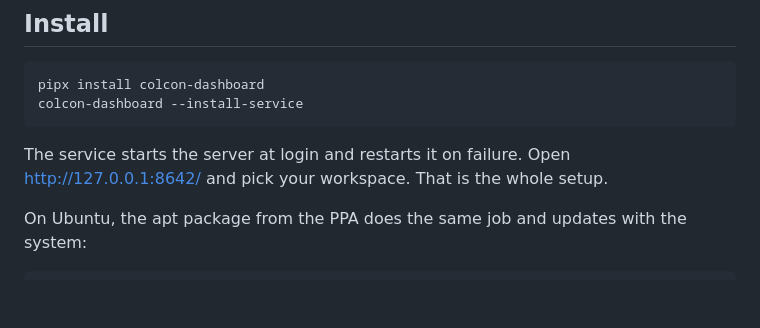
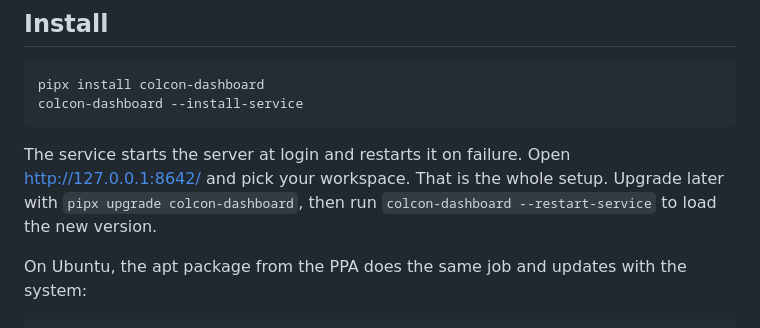
Before and after one commit to autowarefoundation/colcon-dashboard, a Markdown page: README.md, the part around one of its changes. Drawn GitHub-style; blank space fills up the shorter version.

Commit message:
docs(readme): add upgrade steps and remove em-dashes
Signed-off-by: Mete Fatih Cırıt <mfc@autoware.org>

````diff
--- a/README.md
+++ b/README.md
@@ -11,7 +11,7 @@ pipx install colcon-dashboard
 colcon-dashboard --install-service
 ```
 
-The service starts the server at login and restarts it on failure. Open <http://127.0.0.1:8642/> and pick your workspace. That is the whole setup.
+The service starts the server at login and restarts it on failure. Open <http://127.0.0.1:8642/> and pick your workspace. That is the whole setup. Upgrade later with `pipx upgrade colcon-dashboard`, then run `colcon-dashboard --restart-service` to load the new version.
 
 On Ubuntu, the apt package from the PPA does the same job and updates with the system:
 
````
Also changed, not shown: other parts of README.md (+1 -1 lines).
